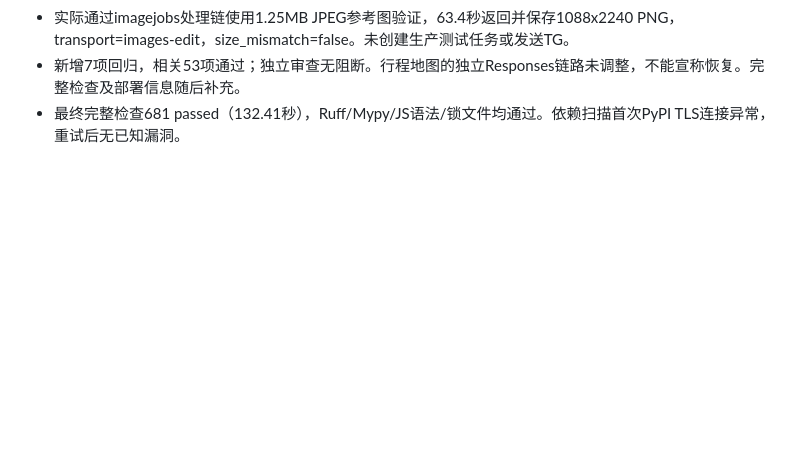
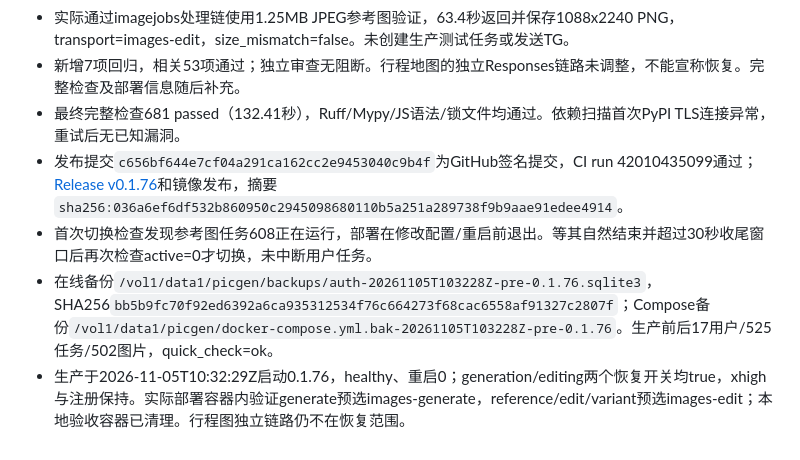
Before and after one commit to Minorli/picgen, a Markdown page: ACCEPTANCE-REPORT.md, the part around the change. GitHub-like rendering; blank space fills up the shorter version.

Commit message:
docs: record reference image recovery deployment

```diff
--- a/ACCEPTANCE-REPORT.md
+++ b/ACCEPTANCE-REPORT.md
@@ -512,3 +512,7 @@
 - 实际通过imagejobs处理链使用1.25MB JPEG参考图验证，63.4秒返回并保存1088x2240 PNG，transport=images-edit，size_mismatch=false。未创建生产测试任务或发送TG。
 - 新增7项回归，相关53项通过；独立审查无阻断。行程地图的独立Responses链路未调整，不能宣称恢复。完整检查及部署信息随后补充。
 - 最终完整检查681 passed（132.41秒），Ruff/Mypy/JS语法/锁文件均通过。依赖扫描首次PyPI TLS连接异常，重试后无已知漏洞。
+- 发布提交`c656bf644e7cf04a291ca162cc2e9453040c9b4f`为GitHub签名提交，CI run 42010435099通过；[Release v0.1.76](https://github.com/Minorli/picgen/releases/tag/v0.1.76)和镜像发布，摘要`sha256:036a6ef6df532b860950c2945098680110b5a251a289738f9b9aae91edee4914`。
+- 首次切换检查发现参考图任务608正在运行，部署在修改配置/重启前退出。等其自然结束并超过30秒收尾窗口后再次检查active=0才切换，未中断用户任务。
+- 在线备份`/vol1/data1/picgen/backups/auth-20261105T103228Z-pre-0.1.76.sqlite3`，SHA256`bb5b9fc70f92ed6392a6ca935312534f76c664273f68cac6558af91327c2807f`；Compose备份`/vol1/data1/picgen/docker-compose.yml.bak-20261105T103228Z-pre-0.1.76`。生产前后17用户/525任务/502图片，quick_check=ok。
+- 生产于2026-11-05T10:32:29Z启动0.1.76，healthy、重启0；generation/editing两个恢复开关均true，xhigh与注册保持。实际部署容器内验证generate预选images-generate，reference/edit/variant预选images-edit；本地验收容器已清理。行程图独立链路仍不在恢复范围。
```
